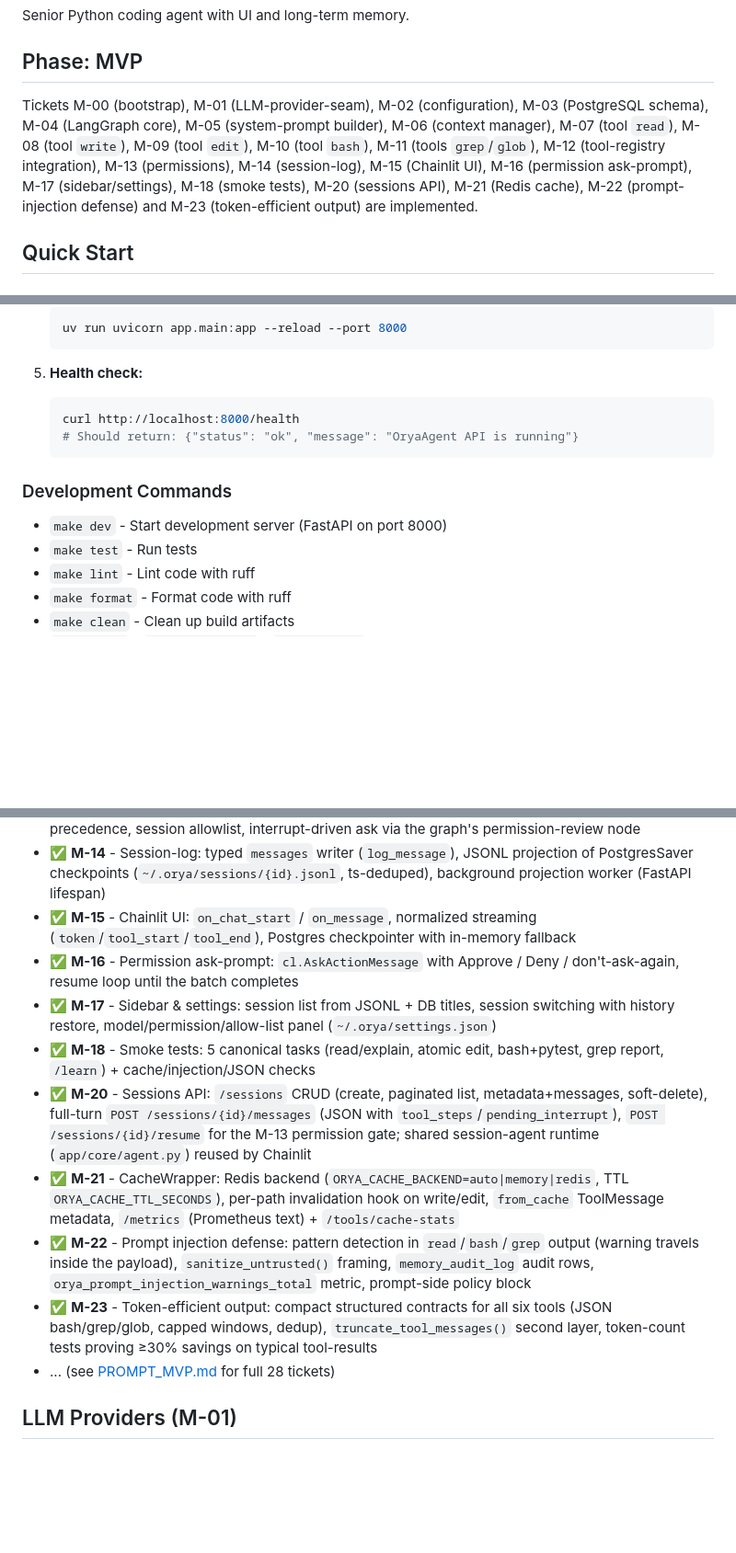
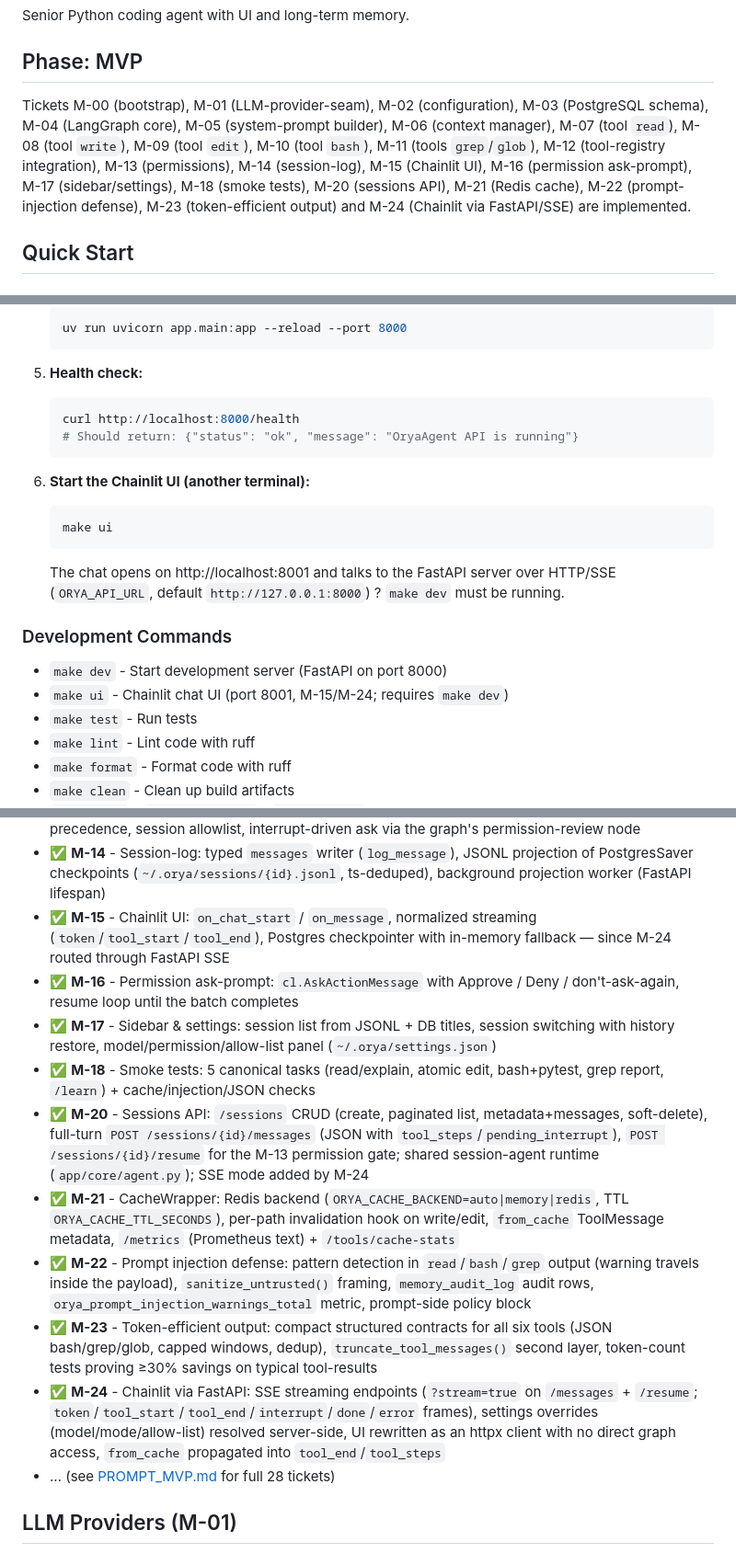
Before and after one commit to Reider85/OryaAgent, a Markdown page: README.md, 3 parts joined by grey strips. Shown at 92% size. Drawn GitHub-style; blank space fills up the shorter version.

````diff
--- a/README.md
+++ b/README.md
@@ -4,7 +4,7 @@ Senior Python coding agent with UI and long-term memory.
 
 ## Phase: MVP
 
-Tickets M-00 (bootstrap), M-01 (LLM-provider-seam), M-02 (configuration), M-03 (PostgreSQL schema), M-04 (LangGraph core), M-05 (system-prompt builder), M-06 (context manager), M-07 (tool `read`), M-08 (tool `write`), M-09 (tool `edit`), M-10 (tool `bash`), M-11 (tools `grep`/`glob`), M-12 (tool-registry integration), M-13 (permissions), M-14 (session-log), M-15 (Chainlit UI), M-16 (permission ask-prompt), M-17 (sidebar/settings), M-18 (smoke tests), M-20 (sessions API), M-21 (Redis cache), M-22 (prompt-injection defense) and M-23 (token-efficient output) are implemented.
+Tickets M-00 (bootstrap), M-01 (LLM-provider-seam), M-02 (configuration), M-03 (PostgreSQL schema), M-04 (LangGraph core), M-05 (system-prompt builder), M-06 (context manager), M-07 (tool `read`), M-08 (tool `write`), M-09 (tool `edit`), M-10 (tool `bash`), M-11 (tools `grep`/`glob`), M-12 (tool-registry integration), M-13 (permissions), M-14 (session-log), M-15 (Chainlit UI), M-16 (permission ask-prompt), M-17 (sidebar/settings), M-18 (smoke tests), M-20 (sessions API), M-21 (Redis cache), M-22 (prompt-injection defense), M-23 (token-efficient output) and M-24 (Chainlit via FastAPI/SSE) are implemented.
 
 ## Quick Start
 
@@ -46,9 +46,16 @@ Tickets M-00 (bootstrap), M-01 (LLM-provider-seam), M-02 (configuration), M-03 (
    # Should return: {"status": "ok", "message": "OryaAgent API is running"}
    ```
 
+6. **Start the Chainlit UI (another terminal):**
+   ```bash
+   make ui
+   ```
+   The chat opens on http://localhost:8001 and talks to the FastAPI server over HTTP/SSE (`ORYA_API_URL`, default `http://127.0.0.1:8000`) ? `make dev` must be running.
+
 ### Development Commands
 
 - `make dev` - Start development server (FastAPI on port 8000)
+- `make ui` - Chainlit chat UI (port 8001, M-15/M-24; requires `make dev`)
 - `make test` - Run tests
 - `make lint` - Lint code with ruff
 - `make format` - Format code with ruff
@@ -283,14 +310,15 @@ The second layer sits in the context manager: any `ToolMessage` over 5 000 chars
 - ✅ **M-12** - Tool-registry integration: `get_tools()` full 6-tool list, `graph.bind_tools` wiring, integration tests (full-cycle agent→tools→agent e2e + offline real-model bind/schema check)
 - ✅ **M-13** - Permissions: `PermissionPolicy` (strict/permissive), deny→session→allow→mode rule precedence, session allowlist, interrupt-driven ask via the graph's permission-review node
 - ✅ **M-14** - Session-log: typed `messages` writer (`log_message`), JSONL projection of PostgresSaver checkpoints (`~/.orya/sessions/{id}.jsonl`, ts-deduped), background projection worker (FastAPI lifespan)
-- ✅ **M-15** - Chainlit UI: `on_chat_start` / `on_message`, normalized streaming (`token`/`tool_start`/`tool_end`), Postgres checkpointer with in-memory fallback
+- ✅ **M-15** - Chainlit UI: `on_chat_start` / `on_message`, normalized streaming (`token`/`tool_start`/`tool_end`), Postgres checkpointer with in-memory fallback — since M-24 routed through FastAPI SSE
 - ✅ **M-16** - Permission ask-prompt: `cl.AskActionMessage` with Approve / Deny / don't-ask-again, resume loop until the batch completes
 - ✅ **M-17** - Sidebar & settings: session list from JSONL + DB titles, session switching with history restore, model/permission/allow-list panel (`~/.orya/settings.json`)
 - ✅ **M-18** - Smoke tests: 5 canonical tasks (read/explain, atomic edit, bash+pytest, grep report, `/learn`) + cache/injection/JSON checks
-- ✅ **M-20** - Sessions API: `/sessions` CRUD (create, paginated list, metadata+messages, soft-delete), full-turn `POST /sessions/{id}/messages` (JSON with `tool_steps`/`pending_interrupt`), `POST /sessions/{id}/resume` for the M-13 permission gate; shared session-agent runtime (`app/core/agent.py`) reused by Chainlit
+- ✅ **M-20** - Sessions API: `/sessions` CRUD (create, paginated list, metadata+messages, soft-delete), full-turn `POST /sessions/{id}/messages` (JSON with `tool_steps`/`pending_interrupt`), `POST /sessions/{id}/resume` for the M-13 permission gate; shared session-agent runtime (`app/core/agent.py`); SSE mode added by M-24
 - ✅ **M-21** - CacheWrapper: Redis backend (`ORYA_CACHE_BACKEND=auto|memory|redis`, TTL `ORYA_CACHE_TTL_SECONDS`), per-path invalidation hook on write/edit, `from_cache` ToolMessage metadata, `/metrics` (Prometheus text) + `/tools/cache-stats`
 - ✅ **M-22** - Prompt injection defense: pattern detection in `read`/`bash`/`grep` output (warning travels inside the payload), `sanitize_untrusted()` framing, `memory_audit_log` audit rows, `orya_prompt_injection_warnings_total` metric, prompt-side policy block
 - ✅ **M-23** - Token-efficient output: compact structured contracts for all six tools (JSON bash/grep/glob, capped windows, dedup), `truncate_tool_messages()` second layer, token-count tests proving ≥30% savings on typical tool-results
+- ✅ **M-24** - Chainlit via FastAPI: SSE streaming endpoints (`?stream=true` on `/messages` + `/resume`; `token`/`tool_start`/`tool_end`/`interrupt`/`done`/`error` frames), settings overrides (model/mode/allow-list) resolved server-side, UI rewritten as an httpx client with no direct graph access, `from_cache` propagated into `tool_end`/`tool_steps`
 - ... (see [PROMPT_MVP.md](analytics/PROMPT_MVP.md) for full 28 tickets)
 
 ## LLM Providers (M-01)
````
Also changed, not shown: other parts of README.md (+24 -4 lines), AGENTS.md (+1 -1 lines).
